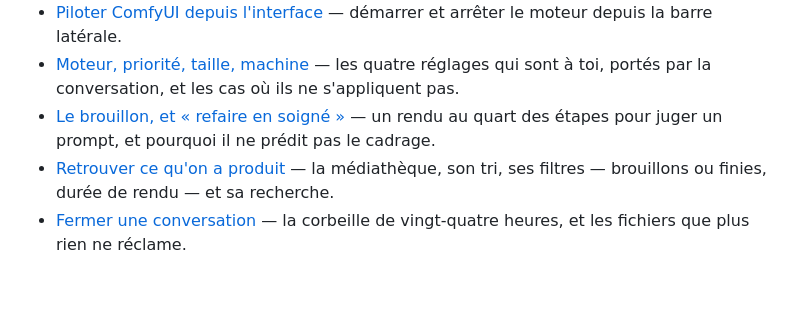
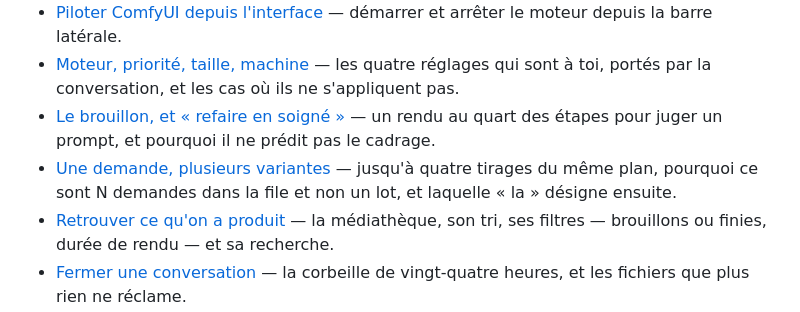
Before and after one commit to Hogun974/comfystudio, a Markdown page: docs/README.md, the part around the change. Rendered like a GitHub page; blank space fills up the shorter version.

```diff
--- a/docs/README.md
+++ b/docs/README.md
@@ -35,6 +35,7 @@ sujet ; le [README](../README.md) ne garde que la présentation et l'installatio
 - [Piloter ComfyUI depuis l'interface](piloter-comfyui.md) — démarrer et arrêter le moteur depuis la barre latérale.
 - [Moteur, priorité, taille, machine](reglages-de-rendu.md) — les quatre réglages qui sont à toi, portés par la conversation, et les cas où ils ne s'appliquent pas.
 - [Le brouillon, et « refaire en soigné »](brouillon.md) — un rendu au quart des étapes pour juger un prompt, et pourquoi il ne prédit pas le cadrage.
+- [Une demande, plusieurs variantes](variantes.md) — jusqu'à quatre tirages du même plan, pourquoi ce sont N demandes dans la file et non un lot, et laquelle « la » désigne ensuite.
 - [Retrouver ce qu'on a produit](mediatheque.md) — la médiathèque, son tri, ses filtres — brouillons ou finies, durée de rendu — et sa recherche.
 - [Fermer une conversation](fermer-une-conversation.md) — la corbeille de vingt-quatre heures, et les fichiers que plus rien ne réclame.
 - [Pouce en l'air, pouce en bas](avis.md) — où va le retour, et à quoi il sert.
```
Also changed, not shown: docs/variantes.md (added, +159 -0 lines).
